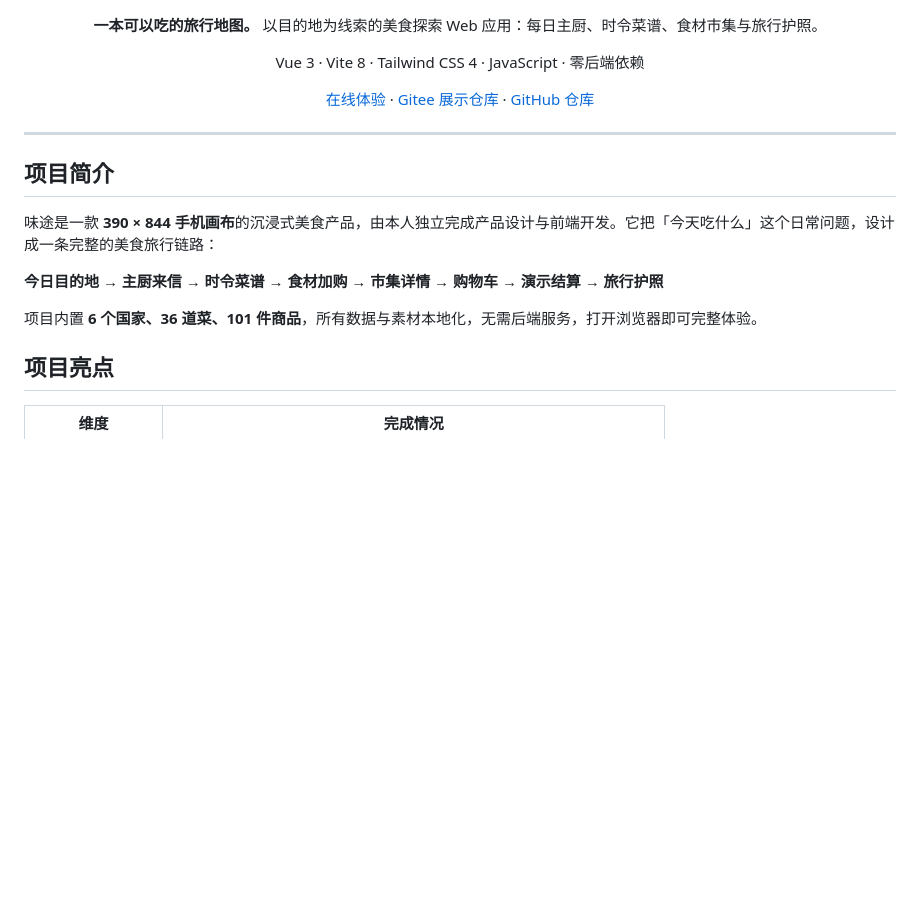
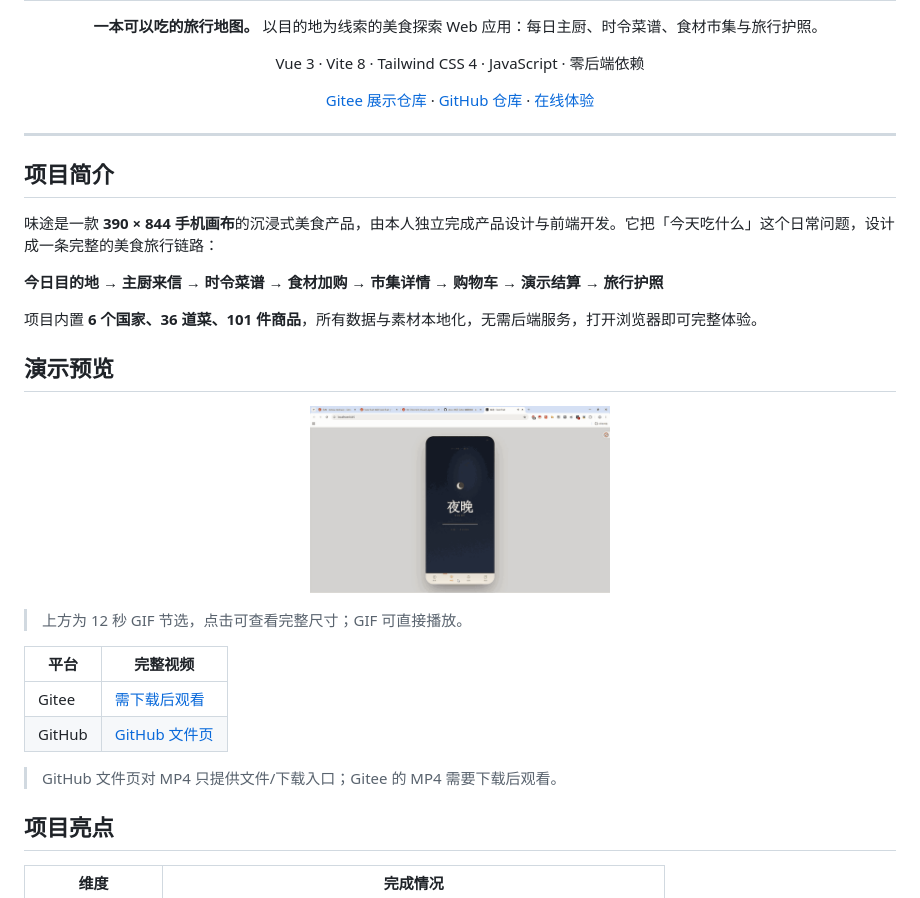
Before and after one commit to keleau/TasteTrail, a Markdown page: README.md, the part around the change. Rendered like a GitHub page; pictures changed too: docs/previews/demo.gif (added); blank space fills up the shorter version.

Commit message:
docs: 增加演示视频与 GIF 预览，补充 Gitee/GitHub 链接

```diff
--- a/README.md
+++ b/README.md
@@ -7,7 +7,7 @@
 
   Vue 3 · Vite 8 · Tailwind CSS 4 · JavaScript · 零后端依赖
 
-  [在线体验](https://keleau.github.io/TasteTrail/) · [Gitee 展示仓库](https://gitee.com/keleau/taste-trail) · [GitHub 仓库](https://github.com/keleau/TasteTrail)
+  [Gitee 展示仓库](https://gitee.com/keleau/taste-trail) · [GitHub 仓库](https://github.com/keleau/TasteTrail) · [在线体验](https://keleau.github.io/TasteTrail/)
 </div>
 
 ---
@@ -19,6 +19,21 @@
 **今日目的地 → 主厨来信 → 时令菜谱 → 食材加购 → 市集详情 → 购物车 → 演示结算 → 旅行护照**
 
 项目内置 **6 个国家、36 道菜、101 件商品**，所有数据与素材本地化，无需后端服务，打开浏览器即可完整体验。
+
+## 演示预览
+
+<p align="center">
+  <a href="docs/previews/demo.gif"><img src="docs/previews/demo.gif" alt="味途演示预览" width="300"></a>
+</p>
+
+> 上方为 12 秒 GIF 节选，点击可查看完整尺寸；GIF 可直接播放。
+
+| 平台 | 完整视频 |
+|---|---|
+| Gitee | [需下载后观看](https://gitee.com/keleau/taste-trail/raw/main/docs/videos/demo.mp4) |
+| GitHub | [GitHub 文件页](https://github.com/keleau/TasteTrail/blob/main/docs/videos/demo.mp4) |
+
+> GitHub 文件页对 MP4 只提供文件/下载入口；Gitee 的 MP4 需要下载后观看。
 
 ## 项目亮点
 
```
Also changed, not shown: 1 other file.
